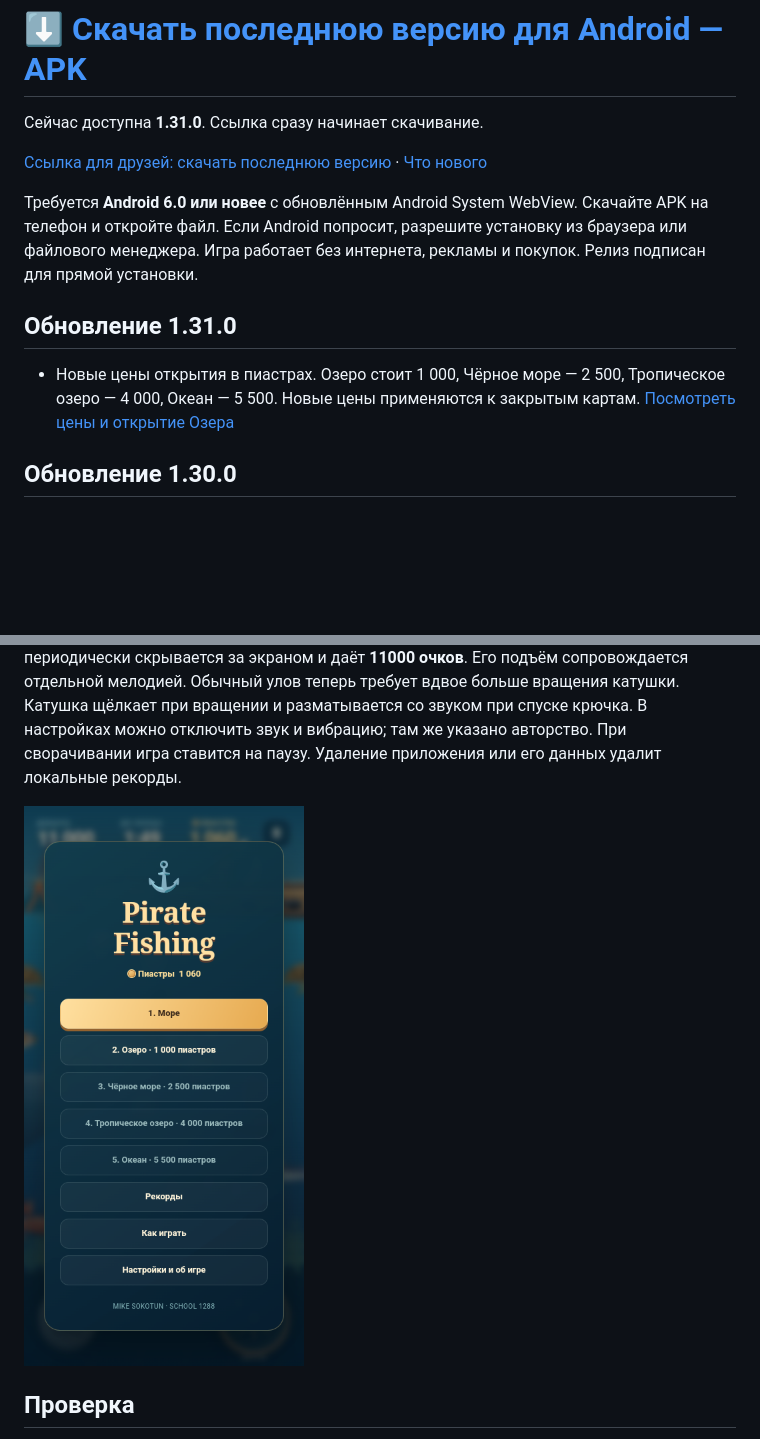
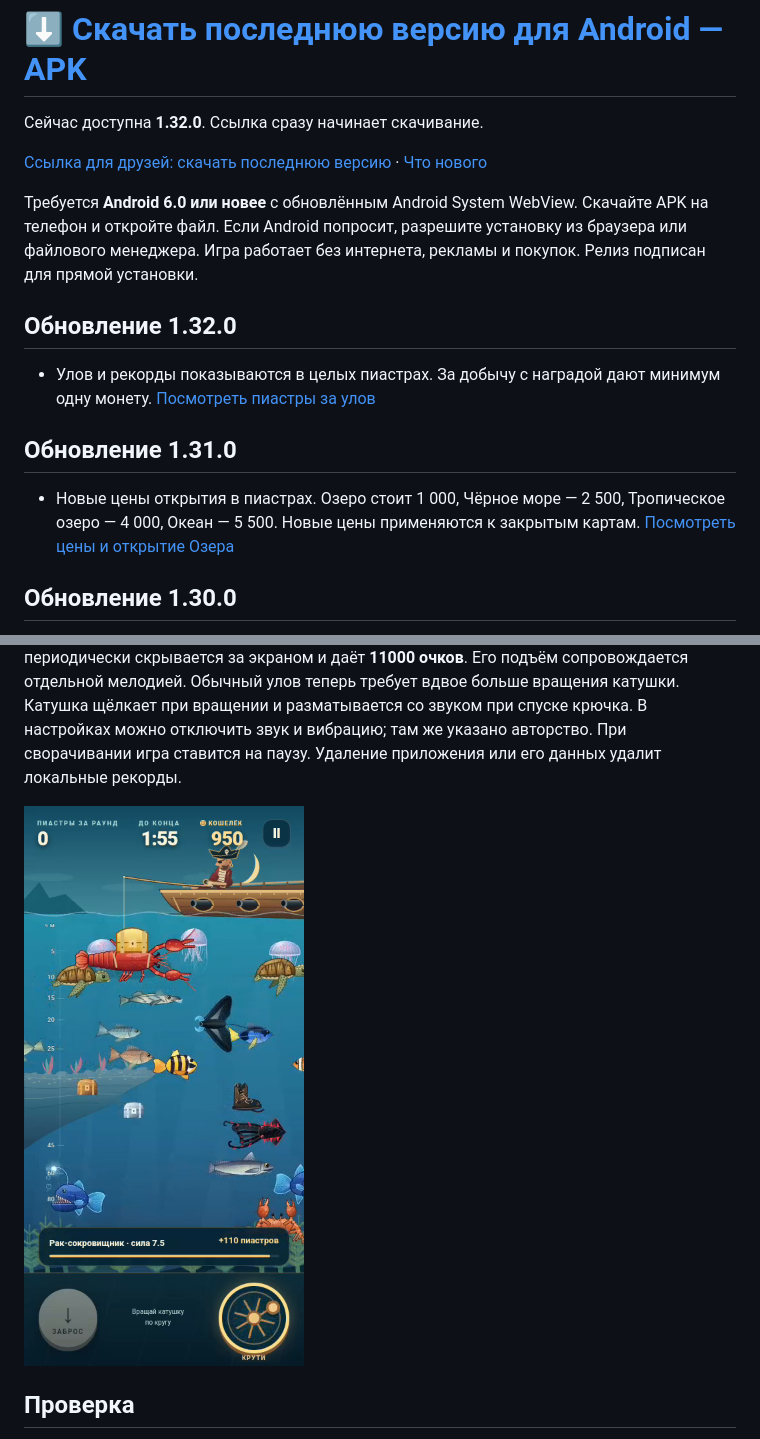
Before and after one commit to mikesokotun/pirate-fishing, a Markdown page: README.md, 2 parts joined by grey strips. Drawn GitHub-style; pictures changed too: Pirate-Fishing-Android.png; blank space fills up the shorter version.

Commit message:
Release Pirate Fishing 1.32.0

```diff
--- a/README.md
+++ b/README.md
@@ -6,11 +6,15 @@
 
 # [⬇ Скачать последнюю версию для Android — APK](https://github.com/mikesokotun/pirate-fishing/releases/latest/download/Pirate-Fishing.apk)
 
-Сейчас доступна **1.31.0**. Ссылка сразу начинает скачивание.
+Сейчас доступна **1.32.0**. Ссылка сразу начинает скачивание.
 
 [Ссылка для друзей: скачать последнюю версию](https://github.com/mikesokotun/pirate-fishing/releases/latest/download/Pirate-Fishing.apk) · [Что нового](https://github.com/mikesokotun/pirate-fishing/releases/latest)
 
 Требуется **Android 6.0 или новее** с обновлённым Android System WebView. Скачайте APK на телефон и откройте файл. Если Android попросит, разрешите установку из браузера или файлового менеджера. Игра работает без интернета, рекламы и покупок. Релиз подписан для прямой установки.
 
+## Обновление 1.32.0
+
+- Улов и рекорды показываются в целых пиастрах. За добычу с наградой дают минимум одну монету. [Посмотреть пиастры за улов](Pirate-Fishing-preview.mp4)
+
 ## Обновление 1.31.0
 
```
Also changed, not shown: other parts of README.md (+1 -1 lines), 4 other files.
